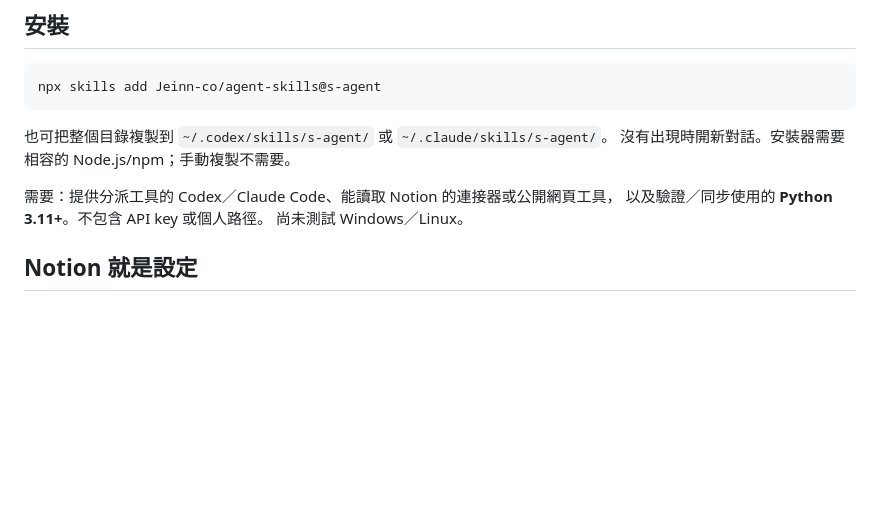
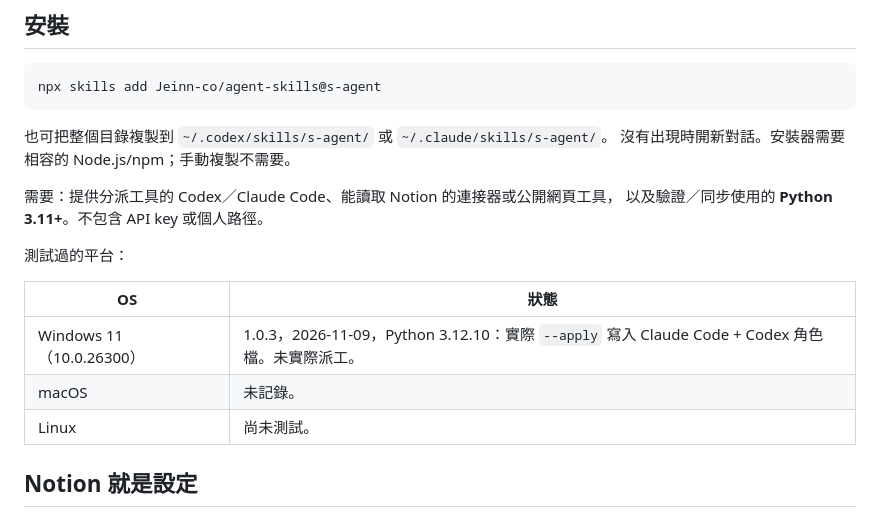
Before and after one commit to Jeinn-co/agent-skills, a Markdown page: skills/s-agent/README.zh-TW.md, the part around the change. Rendered like a GitHub page; blank space fills up the shorter version.

Commit message:
docs(s-agent): record tested platforms
Co-Authored-By: Claude Opus 5.5 <noreply@anthropic.com>

```diff
--- a/skills/s-agent/README.zh-TW.md
+++ b/skills/s-agent/README.zh-TW.md
@@ -23,7 +23,14 @@ npx skills add Jeinn-co/agent-skills@s-agent
 
 需要：提供分派工具的 Codex／Claude Code、能讀取 Notion 的連接器或公開網頁工具，
 以及驗證／同步使用的 **Python 3.11+**。不包含 API key 或個人路徑。
-尚未測試 Windows／Linux。
+
+測試過的平台：
+
+| OS | 狀態 |
+|---|---|
+| Windows 11（10.0.26300） | 1.0.3，2026-11-09，Python 3.12.10：實際 `--apply` 寫入 Claude Code + Codex 角色檔。未實際派工。 |
+| macOS | 未記錄。 |
+| Linux | 尚未測試。 |
 
 ## Notion 就是設定
 
```
Also changed, not shown: skills/s-agent/README.md (+9 -1 lines).
